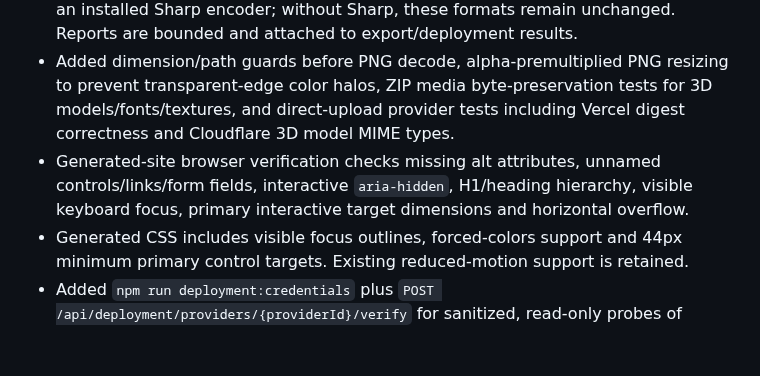
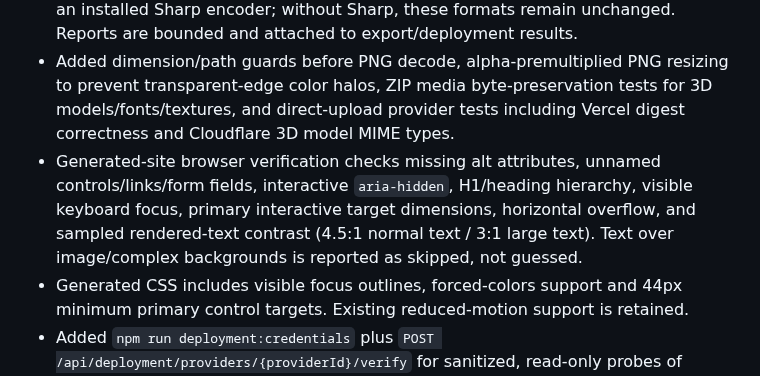
Before and after one commit to MuhammadAsimdeveloper/CodingVibes, a Markdown page: CHANGELOG.md, the part around the change. GitHub-like rendering; blank space fills up the shorter version.

Commit message:
Record generated-site text contrast audit

```diff
--- a/CHANGELOG.md
+++ b/CHANGELOG.md
@@ -6,7 +6,7 @@
 - Added isolated-copy raster optimization in manual ZIP, Netlify, Build Vibe Cloud, GitHub, Vercel and Cloudflare Pages paths. Oversized PNGs can be resized/re-encoded when the result clears the savings threshold; original source files and relative paths are preserved.
 - PNG optimization uses the optional `pngjs` fallback. JPEG/WebP/AVIF resizing requires an installed Sharp encoder; without Sharp, these formats remain unchanged. Reports are bounded and attached to export/deployment results.
 - Added dimension/path guards before PNG decode, alpha-premultiplied PNG resizing to prevent transparent-edge color halos, ZIP media byte-preservation tests for 3D models/fonts/textures, and direct-upload provider tests including Vercel digest correctness and Cloudflare 3D model MIME types.
-- Generated-site browser verification checks missing alt attributes, unnamed controls/links/form fields, interactive `aria-hidden`, H1/heading hierarchy, visible keyboard focus, primary interactive target dimensions and horizontal overflow.
+- Generated-site browser verification checks missing alt attributes, unnamed controls/links/form fields, interactive `aria-hidden`, H1/heading hierarchy, visible keyboard focus, primary interactive target dimensions, horizontal overflow, and sampled rendered-text contrast (4.5:1 normal text / 3:1 large text). Text over image/complex backgrounds is reported as skipped, not guessed.
 - Generated CSS includes visible focus outlines, forced-colors support and 44px minimum primary control targets. Existing reduced-motion support is retained.
 - Added `npm run deployment:credentials` plus `POST /api/deployment/providers/{providerId}/verify` for sanitized, read-only probes of environment-managed or saved provider credentials. Authentication checks do not prove write permissions; the Build Vibe Cloud adapter remains `UNVERIFIED` without a documented non-mutating probe. Production emits safe structured request events; disabling those logs explicitly blocks readiness.
 - Current source includes broader automated regression coverage. Launch checks validate /health and /ready response/correlation headers and protect admin telemetry/launch-status endpoints. Added `npm run backup:verify` to check an existing SQLite backup read-only, validate `PRAGMA quick_check` and foreign-key integrity, and compare a trusted SHA-256 digest when supplied. A fresh Build Vibe CI + CodeQL + Dependency Review result is required for the final PR head. See docs/PRODUCTION_OPERATIONS.md for honest monitoring, staging, backup/restore and rollback steps; production deployment, external monitoring, backup/recovery, contrast/visual-quality budgets and real provider write access remain distinct release gates.
```
